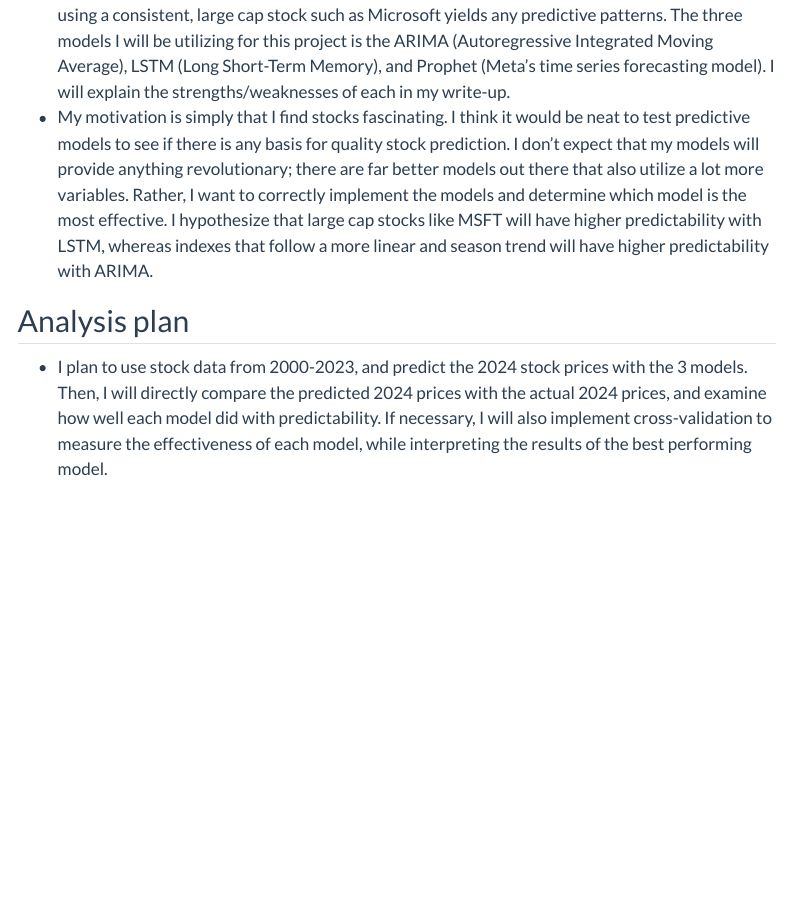
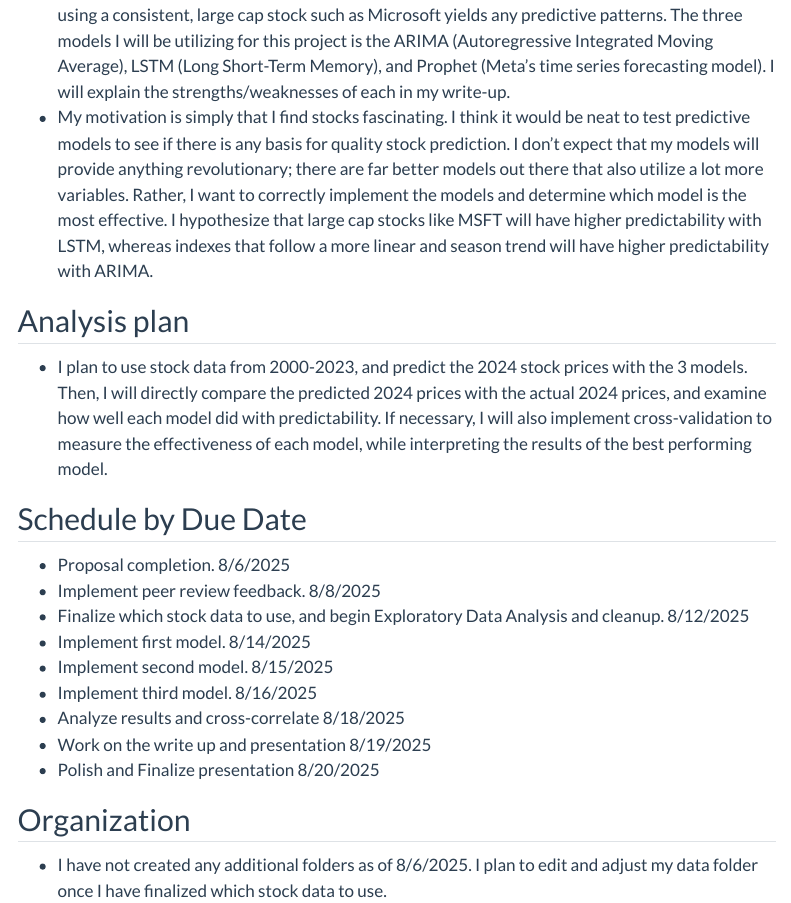
Before and after one commit to MattOsterhoudt/final-project-osterhoudt, a Quarto document (proposal.qmd): the page in a window 1100 px wide, from 1060 px down. Rendered offline with R 4.5, knitr and Pandoc in place of Quarto, with nearby package versions; some code elsewhere in the file could not run offline; menus at the side of the page are left out.

Commit message:
Added Proposal Schedule and Organization section.

```diff
--- a/proposal.qmd
+++ b/proposal.qmd
@@ -62,3 +62,18 @@ I have not fully decided which stock indexes, ETFs, or Large cap data to work wi
 ## Analysis plan
 
 -   I plan to use stock data from 2000-2023, and predict the 2024 stock prices with the 3 models. Then, I will directly compare the predicted 2024 prices with the actual 2024 prices, and examine how well each model did with predictability. If necessary, I will also implement cross-validation to measure the effectiveness of each model, while interpreting the results of the best performing model.
+
+## Schedule by Due Date
+-   Proposal completion. 8/6/2025
+-   Implement peer review feedback. 8/8/2025
+-   Finalize which stock data to use, and begin Exploratory Data Analysis and cleanup. 8/12/2025
+-   Implement first model. 8/14/2025
+-   Implement second model. 8/15/2025
+-   Implement third model. 8/16/2025
+-   Analyze results and cross-correlate 8/18/2025
+-   Work on the write up and presentation 8/19/2025
+-   Polish and Finalize presentation 8/20/2025
+
+## Organization
+
+-   I have not created any additional folders as of 8/6/2025. I plan to edit and adjust my data folder once I have finalized which stock data to use.
```
Also changed, not shown: 1 other file.
